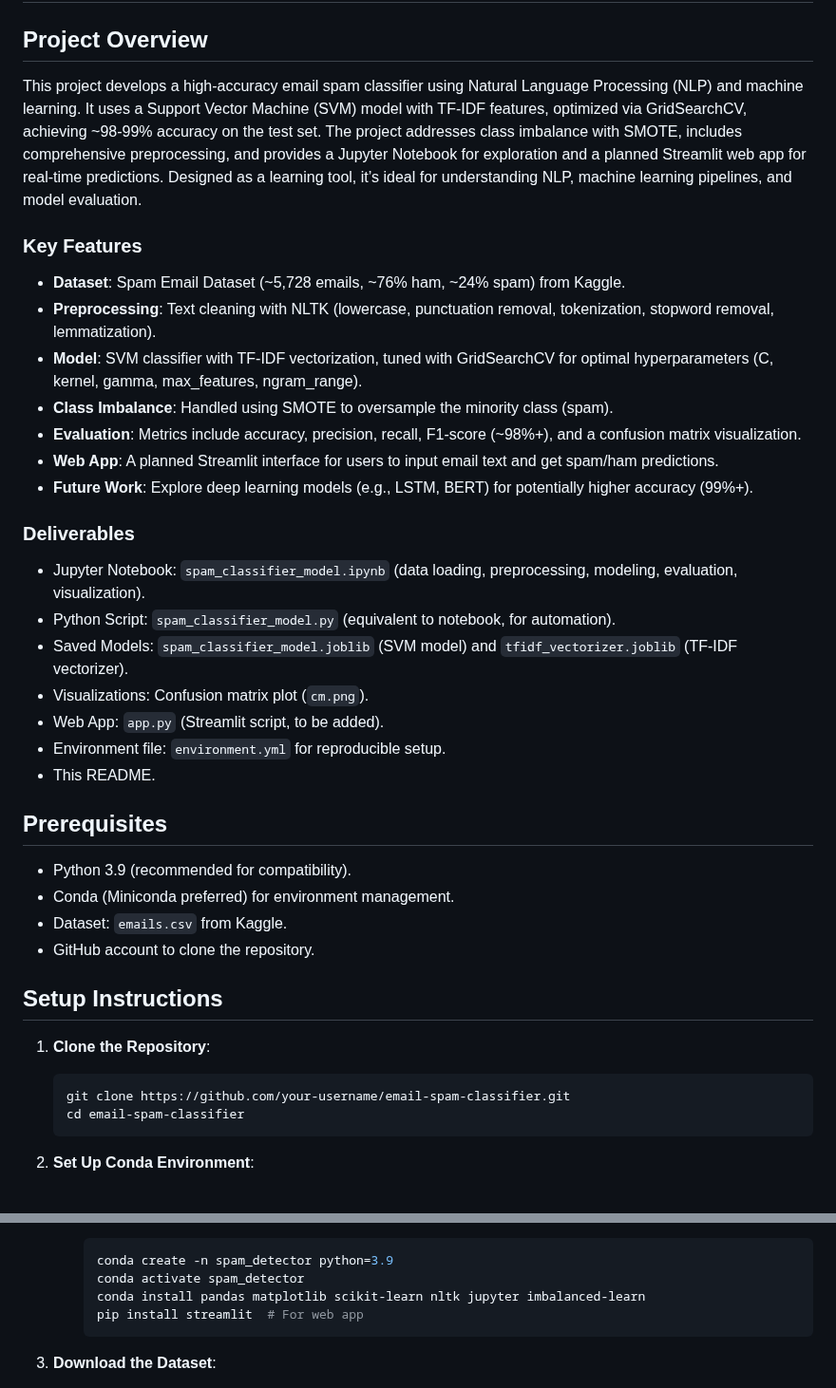
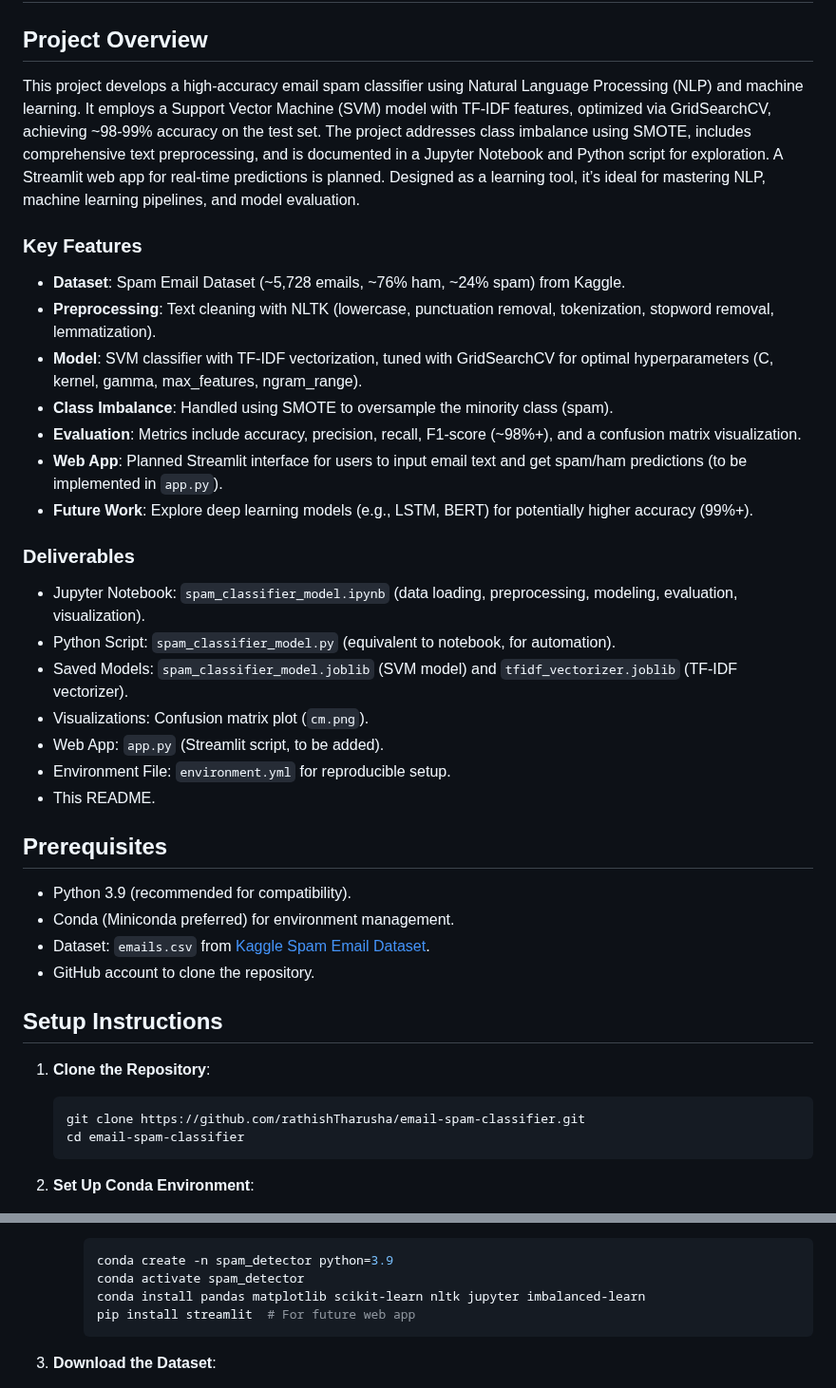
Before and after one commit to rathishTharusha/email-spam-classifier, a Markdown page: README.markdown, 2 parts joined by grey strips. Shown at 95% size. Rendered like a GitHub page.

````diff
--- a/README.markdown
+++ b/README.markdown
@@ -2,7 +2,7 @@
 
 ## Project Overview
 
-This project develops a high-accuracy email spam classifier using Natural Language Processing (NLP) and machine learning. It uses a Support Vector Machine (SVM) model with TF-IDF features, optimized via GridSearchCV, achieving ~98-99% accuracy on the test set. The project addresses class imbalance with SMOTE, includes comprehensive preprocessing, and provides a Jupyter Notebook for exploration and a planned Streamlit web app for real-time predictions. Designed as a learning tool, it’s ideal for understanding NLP, machine learning pipelines, and model evaluation.
+This project develops a high-accuracy email spam classifier using Natural Language Processing (NLP) and machine learning. It employs a Support Vector Machine (SVM) model with TF-IDF features, optimized via GridSearchCV, achieving ~98-99% accuracy on the test set. The project addresses class imbalance using SMOTE, includes comprehensive text preprocessing, and is documented in a Jupyter Notebook and Python script for exploration. A Streamlit web app for real-time predictions is planned. Designed as a learning tool, it’s ideal for mastering NLP, machine learning pipelines, and model evaluation.
 
 ### Key Features
 
@@ -11,7 +11,7 @@ This project develops a high-accuracy email spam classifier using Natural Langua
 - **Model**: SVM classifier with TF-IDF vectorization, tuned with GridSearchCV for optimal hyperparameters (C, kernel, gamma, max_features, ngram_range).
 - **Class Imbalance**: Handled using SMOTE to oversample the minority class (spam).
 - **Evaluation**: Metrics include accuracy, precision, recall, F1-score (~98%+), and a confusion matrix visualization.
-- **Web App**: A planned Streamlit interface for users to input email text and get spam/ham predictions.
+- **Web App**: Planned Streamlit interface for users to input email text and get spam/ham predictions (to be implemented in `app.py`).
 - **Future Work**: Explore deep learning models (e.g., LSTM, BERT) for potentially higher accuracy (99%+).
 
 ### Deliverables
@@ -21,14 +21,14 @@ This project develops a high-accuracy email spam classifier using Natural Langua
 - Saved Models: `spam_classifier_model.joblib` (SVM model) and `tfidf_vectorizer.joblib` (TF-IDF vectorizer).
 - Visualizations: Confusion matrix plot (`cm.png`).
 - Web App: `app.py` (Streamlit script, to be added).
-- Environment file: `environment.yml` for reproducible setup.
+- Environment File: `environment.yml` for reproducible setup.
 - This README.
 
 ## Prerequisites
 
 - Python 3.9 (recommended for compatibility).
 - Conda (Miniconda preferred) for environment management.
-- Dataset: `emails.csv` from Kaggle.
+- Dataset: `emails.csv` from [Kaggle Spam Email Dataset](https://www.kaggle.com/datasets/jackksoncsie/spam-email-dataset).
 - GitHub account to clone the repository.
 
 ## Setup Instructions
@@ -36,7 +36,7 @@ This project develops a high-accuracy email spam classifier using Natural Langua
 1. **Clone the Repository**:
 
    ```bash
-   git clone https://github.com/your-username/email-spam-classifier.git
+   git clone https://github.com/rathishTharusha/email-spam-classifier.git
    cd email-spam-classifier
    ```
 
@@ -56,7 +56,7 @@ This project develops a high-accuracy email spam classifier using Natural Langua
      conda create -n spam_detector python=3.9
      conda activate spam_detector
      conda install pandas matplotlib scikit-learn nltk jupyter imbalanced-learn
-     pip install streamlit  # For web app
+     pip install streamlit  # For future web app
      ```
 
 3. **Download the Dataset**:
````
Also changed, not shown: other parts of README.markdown (+18 -17 lines).
